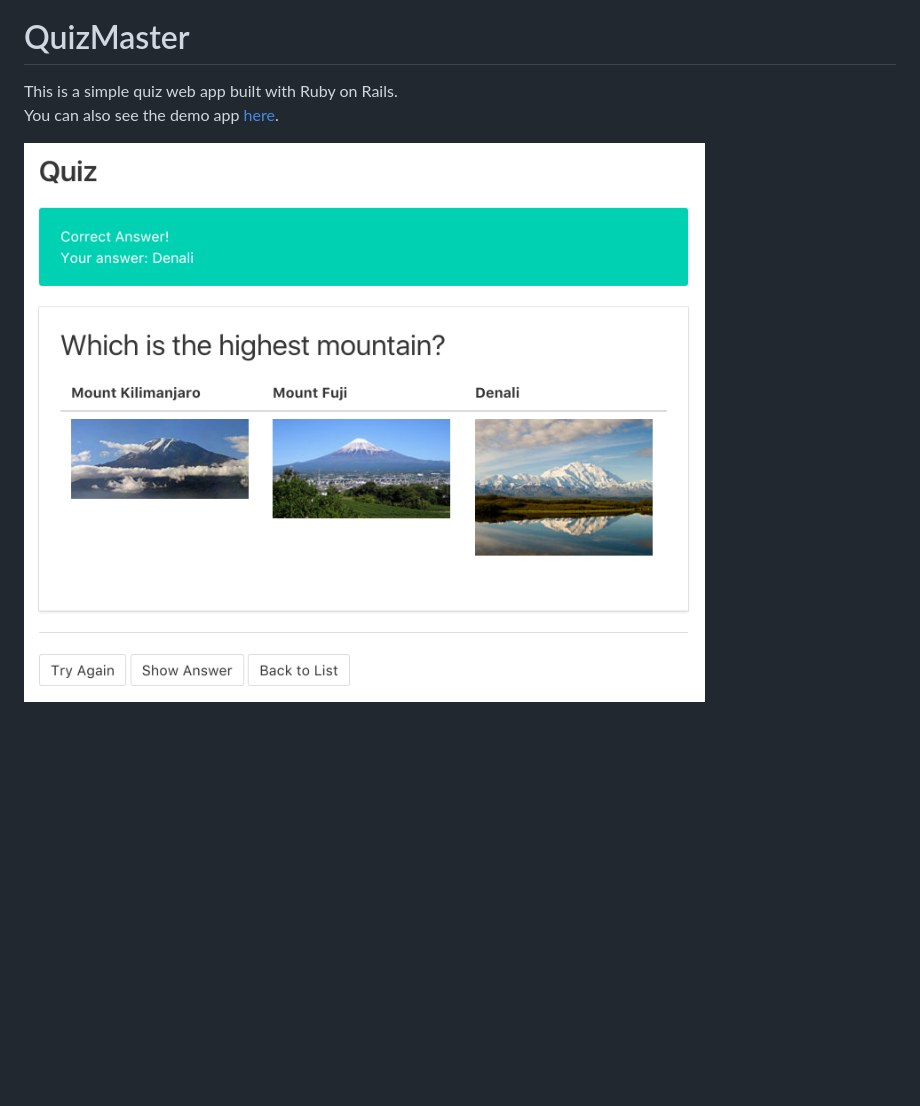
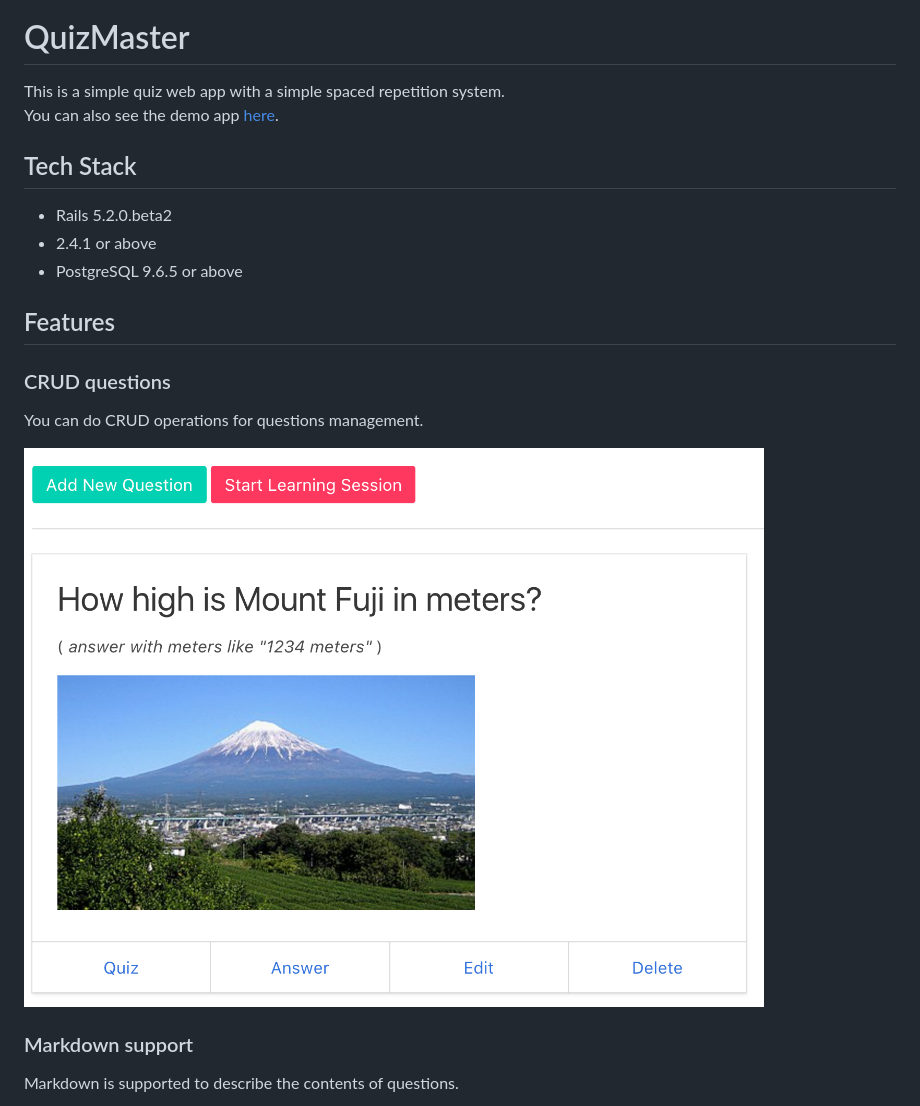
Before and after one commit to Jwata/QuizMaster, a Markdown page: README.md, the part around the change printed below. Drawn GitHub-style; pictures changed too: docs/crud.png (added); blank space fills up the shorter version.

```diff
--- a/README.md
+++ b/README.md
@@ -2,7 +2,20 @@
 [![Coverage Status](https://coveralls.io/repos/github/Jwata/QuizMaster/badge.svg?branch=master)](https://coveralls.io/github/Jwata/QuizMaster?branch=master)
 
 # QuizMaster
-This is a simple quiz web app built with Ruby on Rails.
+This is a simple quiz web app with a simple spaced repetition system.
 You can also see the demo app [here](https://quiz-master-jw.herokuapp.com/).
 
-![](./docs/screenshot-quiz.png)
+## Tech Stack
+* Rails 5.2.0.beta2
+* 2.4.1 or above
+* PostgreSQL 9.6.5 or above
+
+## Features
+### CRUD questions
+You can do CRUD operations for questions management.
+
+![](./docs/crud.png)
+
+### Markdown support
+Markdown is supported to describe the contents of questions.
+
```
Also changed, not shown: other parts of README.md (+19 -1 lines), docs/learning-session.png (added), docs/markdown-editor.png (added), docs/quiz-mode.png (added).
